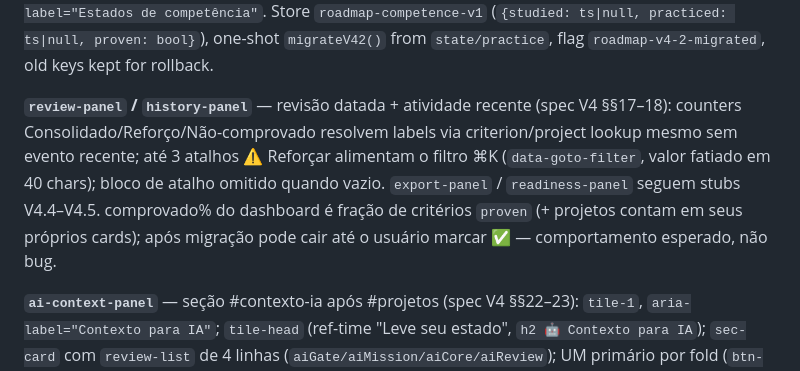
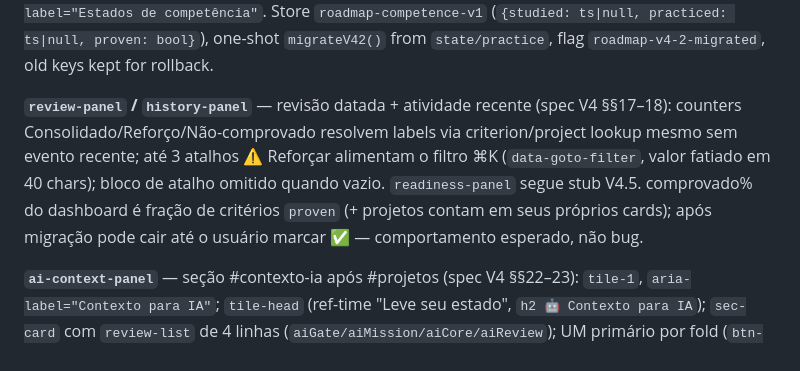
Before and after one commit to gustavoh-silva/roadmap-backend-java-junior, a Markdown page: DESIGN.md, the part around the change. Rendered like a GitHub page.

Commit message:
fix(v4.5): remove export-panel dos stubs

```diff
--- a/DESIGN.md
+++ b/DESIGN.md
@@ -568,7 +568,7 @@ There is no photography or product imagery. The only visuals are CSS-native: the
 
 **`competence-state`** — per-criterion Estudado → Praticado → Comprovado (spec V4 §§8–12): `.comp-states` flex-wrap group + `.comp-state` 11px semibold pills; studied blue-wash, practiced yellow-wash, proven green-wash + ✓, only when `aria-pressed="true"`; rest transparent/mute. Toggle semantics: studied/practiced store timestamps (null when off), proven flips boolean, no link required (links stay project-level). `aria-pressed` + `aria-label` on every button; `role="group"` + `aria-label="Estados de competência"`. Store `roadmap-competence-v1` (`{studied: ts|null, practiced: ts|null, proven: bool}`), one-shot `migrateV42()` from `state/practice`, flag `roadmap-v4-2-migrated`, old keys kept for rollback.
 
-**`review-panel` / `history-panel`** — revisão datada + atividade recente (spec V4 §§17–18): counters Consolidado/Reforço/Não-comprovado resolvem labels via criterion/project lookup mesmo sem evento recente; até 3 atalhos ⚠ Reforçar alimentam o filtro ⌘K (`data-goto-filter`, valor fatiado em 40 chars); bloco de atalho omitido quando vazio. `export-panel` / `readiness-panel` seguem stubs V4.4–V4.5. comprovado% do dashboard é fração de critérios `proven` (+ projetos contam em seus próprios cards); após migração pode cair até o usuário marcar ✅ — comportamento esperado, não bug.
+**`review-panel` / `history-panel`** — revisão datada + atividade recente (spec V4 §§17–18): counters Consolidado/Reforço/Não-comprovado resolvem labels via criterion/project lookup mesmo sem evento recente; até 3 atalhos ⚠ Reforçar alimentam o filtro ⌘K (`data-goto-filter`, valor fatiado em 40 chars); bloco de atalho omitido quando vazio. `readiness-panel` segue stub V4.5. comprovado% do dashboard é fração de critérios `proven` (+ projetos contam em seus próprios cards); após migração pode cair até o usuário marcar ✅ — comportamento esperado, não bug.
 
 **`ai-context-panel`** — seção #contexto-ia após #projetos (spec V4 §§22–23): `tile-1`, `aria-label="Contexto para IA"`; `tile-head` (ref-time "Leve seu estado", `h2 🤖 Contexto para IA`); `sec-card` com `review-list` de 4 linhas (`aiGate/aiMission/aiCore/aiReview`); UM primário por fold (`btn-primary#copyContextBtn` "Copiar contexto"; atalho ghost do hero mantido, ambos via `copyAiText()`); `details.ia-details>summary` "Ver prévia do texto" + `pre.ia-preview` (`tile-1`, hairline, 8px, 12px mono, `pre-wrap`, `max-height:320px` scroll); preview via `textContent` (XSS-safe), sem `aria-live` no `pre`. Texto: missão kind-aware via `nextMission()` + bloco 🎯 COMPETÊNCIAS (contagens reais); demais blocos e ordem intactos.
 
```
